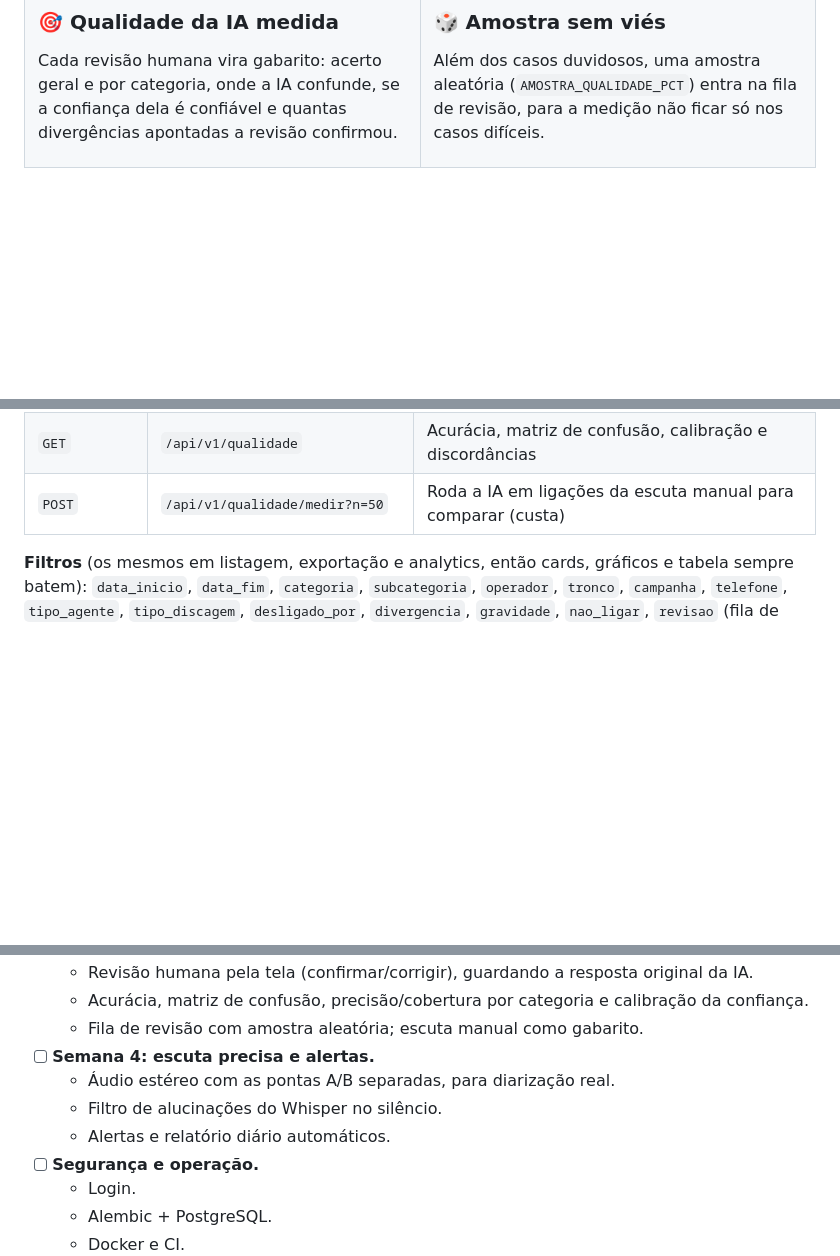
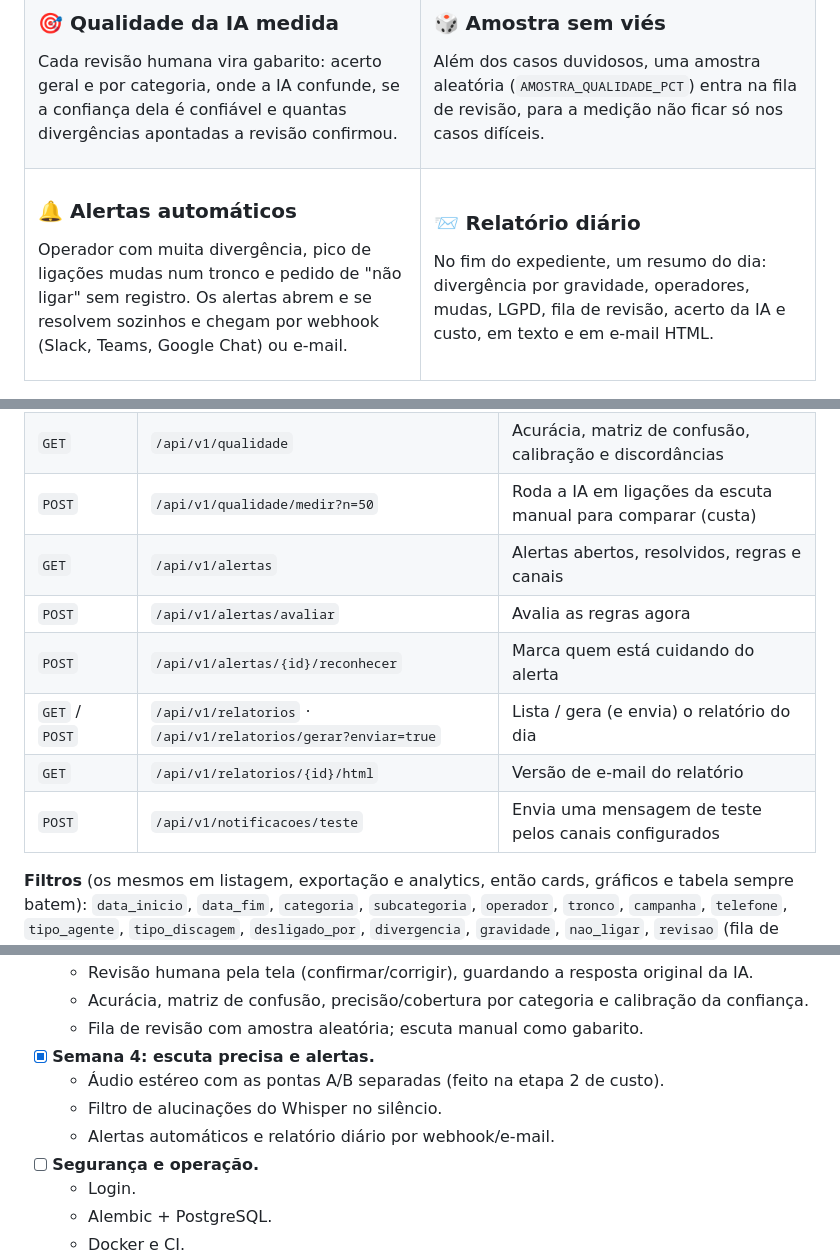
Before and after one commit to nanzinx/Crivo, a Markdown page: README.md, 3 parts joined by grey strips. GitHub-like rendering; folded sections open; blank space fills up the shorter version.

```diff
--- a/README.md
+++ b/README.md
@@ -125,6 +126,20 @@ Além dos casos duvidosos, uma amostra aleatória (`AMOSTRA_QUALIDADE_PCT`) entr
 
 </td>
 </tr>
+<tr>
+<td valign="top">
+
+### 🔔 Alertas automáticos
+Operador com muita divergência, pico de ligações mudas num tronco e pedido de "não ligar" sem registro. Os alertas abrem e se resolvem sozinhos e chegam por webhook (Slack, Teams, Google Chat) ou e-mail.
+
+</td>
+<td valign="top">
+
+### 📨 Relatório diário
+No fim do expediente, um resumo do dia: divergência por gravidade, operadores, mudas, LGPD, fila de revisão, acerto da IA e custo, em texto e em e-mail HTML.
+
+</td>
+</tr>
 </table>
 
 <div align="center">
@@ -431,6 +485,12 @@ python -m scripts.comparar_transcricao --n 50 --modelos gpt-4o-mini-transcribe,g
 | `POST` / `DELETE` | `/api/v1/calls/{id}/revisao` | Registra / desfaz a revisão humana |
 | `GET` | `/api/v1/qualidade` | Acurácia, matriz de confusão, calibração e discordâncias |
 | `POST` | `/api/v1/qualidade/medir?n=50` | Roda a IA em ligações da escuta manual para comparar (custa) |
+| `GET` | `/api/v1/alertas` | Alertas abertos, resolvidos, regras e canais |
+| `POST` | `/api/v1/alertas/avaliar` | Avalia as regras agora |
+| `POST` | `/api/v1/alertas/{id}/reconhecer` | Marca quem está cuidando do alerta |
+| `GET` / `POST` | `/api/v1/relatorios` · `/api/v1/relatorios/gerar?enviar=true` | Lista / gera (e envia) o relatório do dia |
+| `GET` | `/api/v1/relatorios/{id}/html` | Versão de e-mail do relatório |
+| `POST` | `/api/v1/notificacoes/teste` | Envia uma mensagem de teste pelos canais configurados |
 
 **Filtros** (os mesmos em listagem, exportação e analytics, então cards, gráficos e tabela sempre batem): `data_inicio`, `data_fim`, `categoria`, `subcategoria`, `operador`, `tronco`, `campanha`, `telefone`, `tipo_agente`, `tipo_discagem`, `desligado_por`, `divergencia`, `gravidade`, `nao_ligar`, `revisao` (fila de revisão), `revisado`, `status`, `q`. A listagem aceita `ordenar=gravidade`.
 
@@ -516,10 +576,10 @@ cd frontend && npm run typecheck && npm run build
   - Revisão humana pela tela (confirmar/corrigir), guardando a resposta original da IA.
   - Acurácia, matriz de confusão, precisão/cobertura por categoria e calibração da confiança.
   - Fila de revisão com amostra aleatória; escuta manual como gabarito.
-- [ ] **Semana 4: escuta precisa e alertas.**
-  - Áudio estéreo com as pontas A/B separadas, para diarização real.
+- [x] **Semana 4: escuta precisa e alertas.**
+  - Áudio estéreo com as pontas A/B separadas (feito na etapa 2 de custo).
   - Filtro de alucinações do Whisper no silêncio.
-  - Alertas e relatório diário automáticos.
+  - Alertas automáticos e relatório diário por webhook/e-mail.
 - [ ] **Segurança e operação.**
   - Login.
   - Alembic + PostgreSQL.
```
Also changed, not shown: other parts of README.md (+41 -1 lines), docs/img/alertas.png (added), 16 other files.
